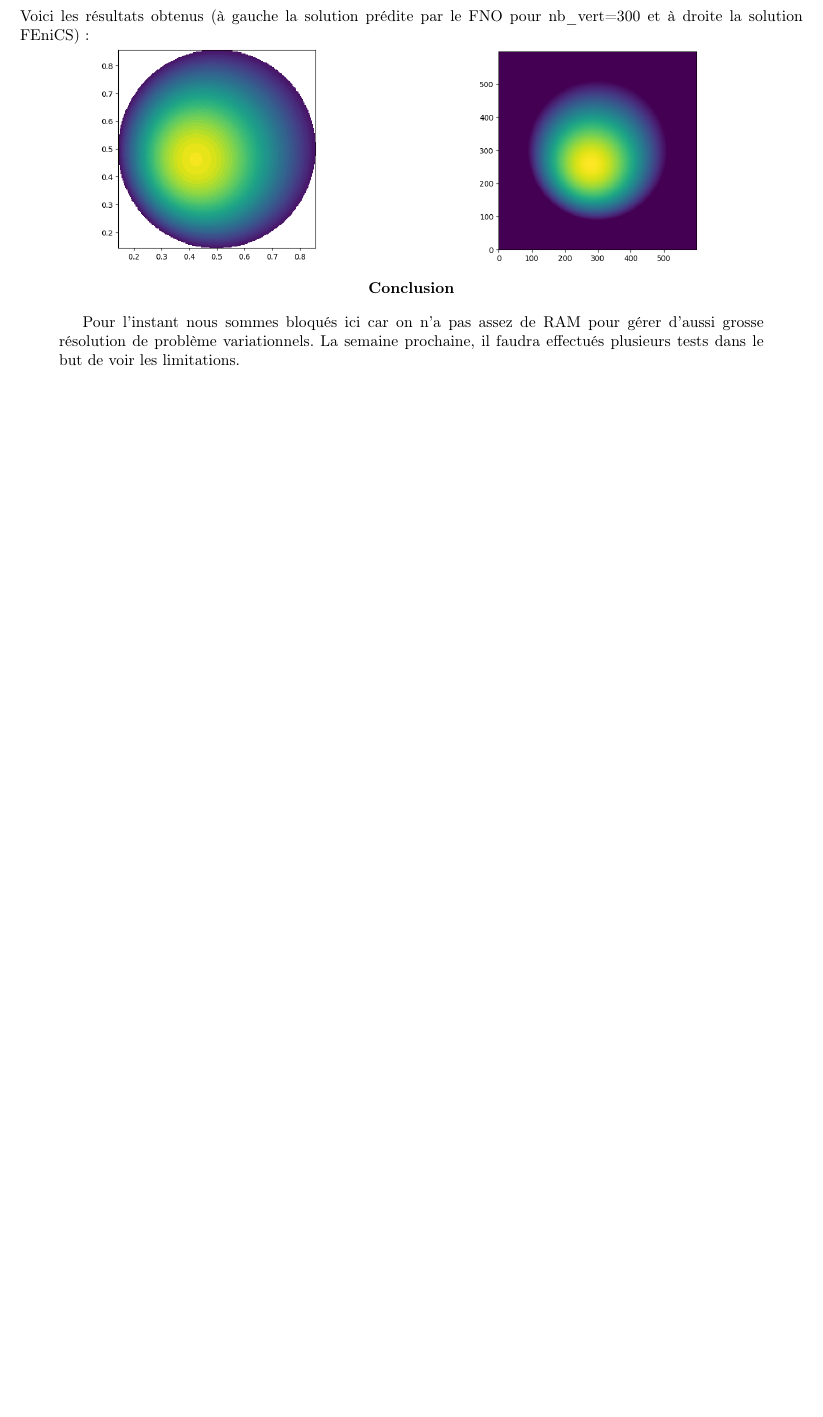
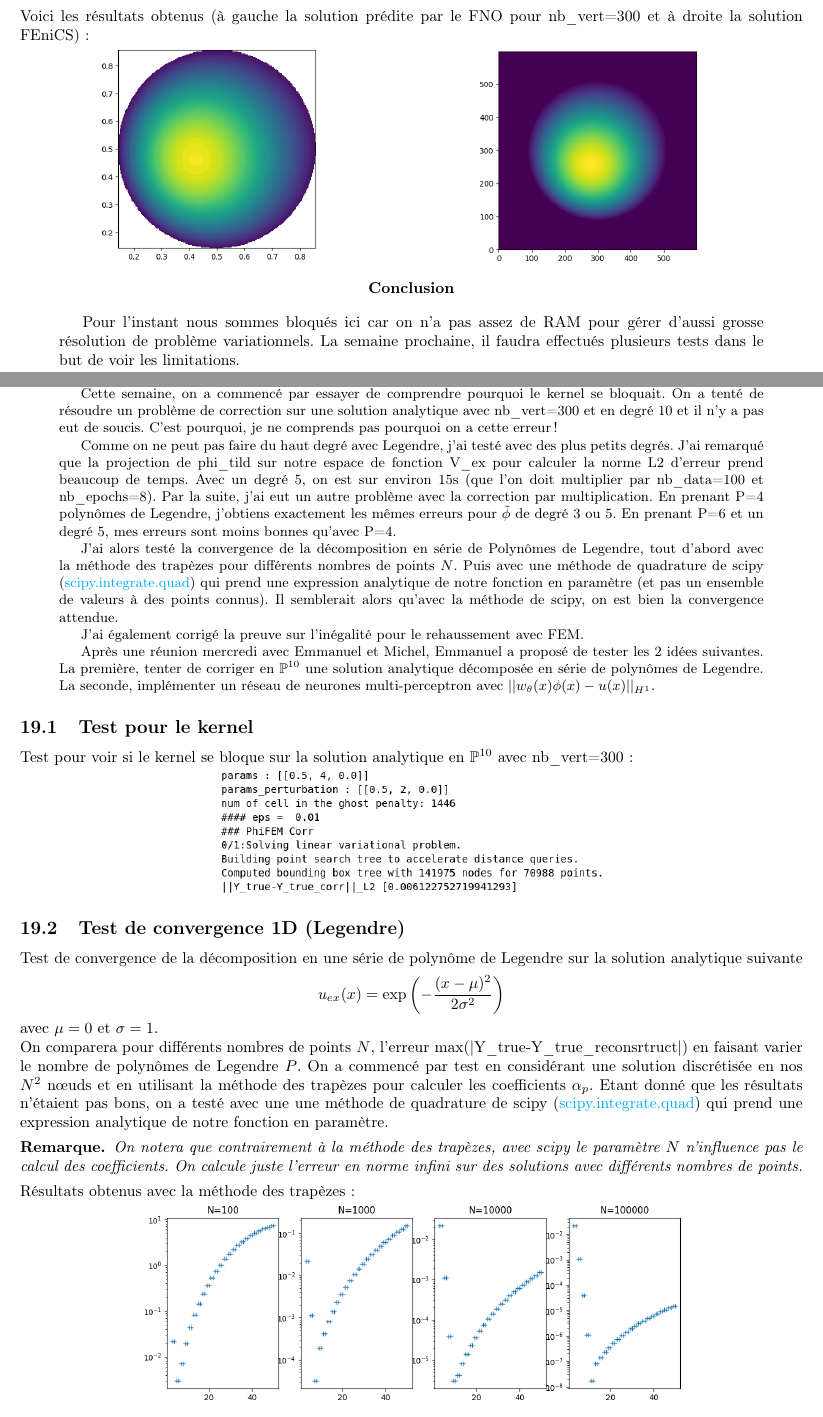
Before and after one commit to flecourtier/phifem_stage, a LaTeX paper (suivi/suivi.tex, which reads suivi/semaines/semaine_19/semaine_19.tex): part of page 83 of 83 before the commit and two parts of pages 83 and 84 of 85 after it, the two joined at a grey line, cut so that both start at the same text, the shorter picture padded with empty space. Compiled offline with pdfLaTeX.

Commit message:
semaine 19 (début)

```diff
--- /dev/null
+++ b/suivi/semaines/semaine_19/semaine_19.tex
@@ -0,0 +1,42 @@
+\section{Semaine 19 : 12/06/2023 - 16/06/2023}
+\graphicspath{{semaines/semaine_19/images/}}
+
+\begin{abstract}
+	Cette semaine, on a commencé par essayer de comprendre pourquoi le kernel se bloquait. On a tenté de résoudre un problème de correction sur une solution analytique avec nb\_vert=300 et en degré 10 et il n'y a pas eut de soucis. C'est pourquoi, je ne comprends pas pourquoi on a cette erreur !
+
+	Comme on ne peut pas faire du haut degré avec Legendre, j'ai testé avec des plus petits degrés. J'ai remarqué que la projection de phi\_tild sur notre espace de fonction V\_ex pour calculer la norme L2 d'erreur prend beaucoup de temps. Avec un degré 5, on est sur environ 15s (que l'on doit multiplier par nb\_data=100 et nb\_epochs=8). Par la suite, j'ai eut un autre problème avec la correction par multiplication. En prenant P=4 polynômes de Legendre, j'obtiens exactement les mêmes erreurs pour $\tilde{\phi}$ de degré 3 ou 5. En prenant P=6 et un degré 5, mes erreurs sont moins bonnes qu'avec P=4.
+
+	J'ai alors testé la convergence de la décomposition en série de Polynômes de Legendre, tout d'abord avec la méthode des trapèzes pour différents nombres de points $N$. Puis avec une méthode de quadrature de scipy (\href{https://docs.scipy.org/doc/scipy/reference/generated/scipy.integrate.quad.html#scipy.integrate.quad}{scipy.integrate.quad}) qui prend une expression analytique de notre fonction en paramètre (et pas un ensemble de valeurs à des points connus). Il semblerait alors qu'avec la méthode de scipy, on est bien la convergence attendue.
+
+	J'ai également corrigé la preuve sur l'inégalité pour le rehaussement avec FEM.
+
+	Après une réunion mercredi avec Emmanuel et Michel, Emmanuel a proposé de tester les 2 idées suivantes. La première, tenter de corriger en $\mathbb{P}^{10}$ une solution analytique décomposée en série de polynômes de Legendre. La seconde, implémenter un réseau de neurones multi-perceptron avec $||w_\theta(x)\phi(x)-u(x)||_{H^1}$.
+\end{abstract}
+
+\subsection{Test pour le kernel}
+
+Test pour voir si le kernel se bloque sur la solution analytique en $\mathbb{P}^{10}$ avec nb\_vert=300 :
+
+\begin{minipage}{\linewidth}
+	\centering
+	\includegraphics[width=0.5\linewidth]{test_kernel.png}
+\end{minipage}
+
+\subsection{Test de convergence 1D (Legendre)}
+
+Test de convergence de la décomposition en une série de polynôme de Legendre sur la solution analytique suivante
+$$u_{ex}(x) = \exp\left(-\frac{(x-\mu)^2}{2\sigma^2}\right)$$
+avec $\mu=0$ et $\sigma=1$.
+
+On comparera pour différents nombres de points $N$, l'erreur max(|Y\_true-Y\_true\_reconsrtruct|) en faisant varier le nombre de polynômes de Legendre $P$. On a commencé par test en considérant une solution discrétisée en nos $N^2$ nœuds et en utilisant la méthode des trapèzes pour calculer les coefficients $\alpha_p$. Etant donné que les résultats n'étaient pas bons, on a testé avec une une méthode de quadrature de scipy (\href{https://docs.scipy.org/doc/scipy/reference/generated/scipy.integrate.quad.html#scipy.integrate.quad}{scipy.integrate.quad}) qui prend une expression analytique de notre fonction en paramètre.
+
+\begin{Rem}
+	On notera que contrairement à la méthode des trapèzes, avec scipy le paramètre $N$ n'influence pas le calcul des coefficients. On calcule juste l'erreur en norme infini sur des solutions avec différents nombres de points.
+\end{Rem}
+
+Résultats obtenus avec la méthode des trapèzes :
+
+\begin{minipage}{\linewidth}
+	\centering
+	\includegraphics[width=0.7\linewidth]{test_cvg_trapeze.png}
+\end{minipage}
```
Also changed, not shown: suivi/abstract/abstract.tex (+10 -0 lines), suivi/suivi.tex (+3 -0 lines), suivi/abstract/abstract.pdf, suivi/semaines/semaine_19/images/test_Corr_P3_P5.png (added), suivi/semaines/semaine_19/images/test_cvg_scipy.png (added), suivi/semaines/semaine_19/images/test_cvg_trapeze.png (added), suivi/semaines/semaine_19/images/test_kernel.png (added), suivi/semaines/semaine_19/semaine_19.tex (14 more changed lines).
